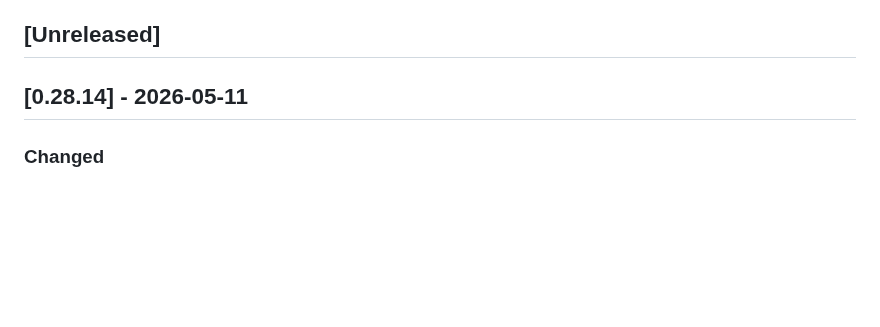
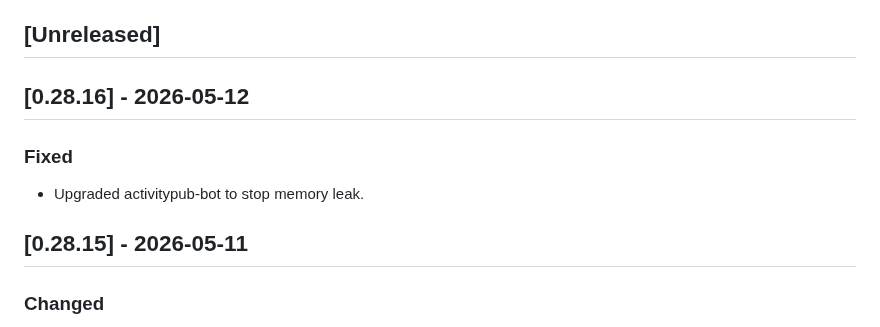
Before and after one commit to social-web-foundation/tags.pub, a Markdown page: CHANGELOG.md, the part around the change. Rendered like a GitHub page; blank space fills up the shorter version.

Commit message:
doc: CHANGELOG

```diff
--- a/CHANGELOG.md
+++ b/CHANGELOG.md
@@ -9,7 +9,13 @@ and this project adheres to
 
 ## [Unreleased]
 
-## [0.28.14] - 2026-05-11
+## [0.28.16] - 2026-05-12
+
+### Fixed
+
+- Upgraded activitypub-bot to stop memory leak.
+
+## [0.28.15] - 2026-05-11
 
 ### Changed
 
```
